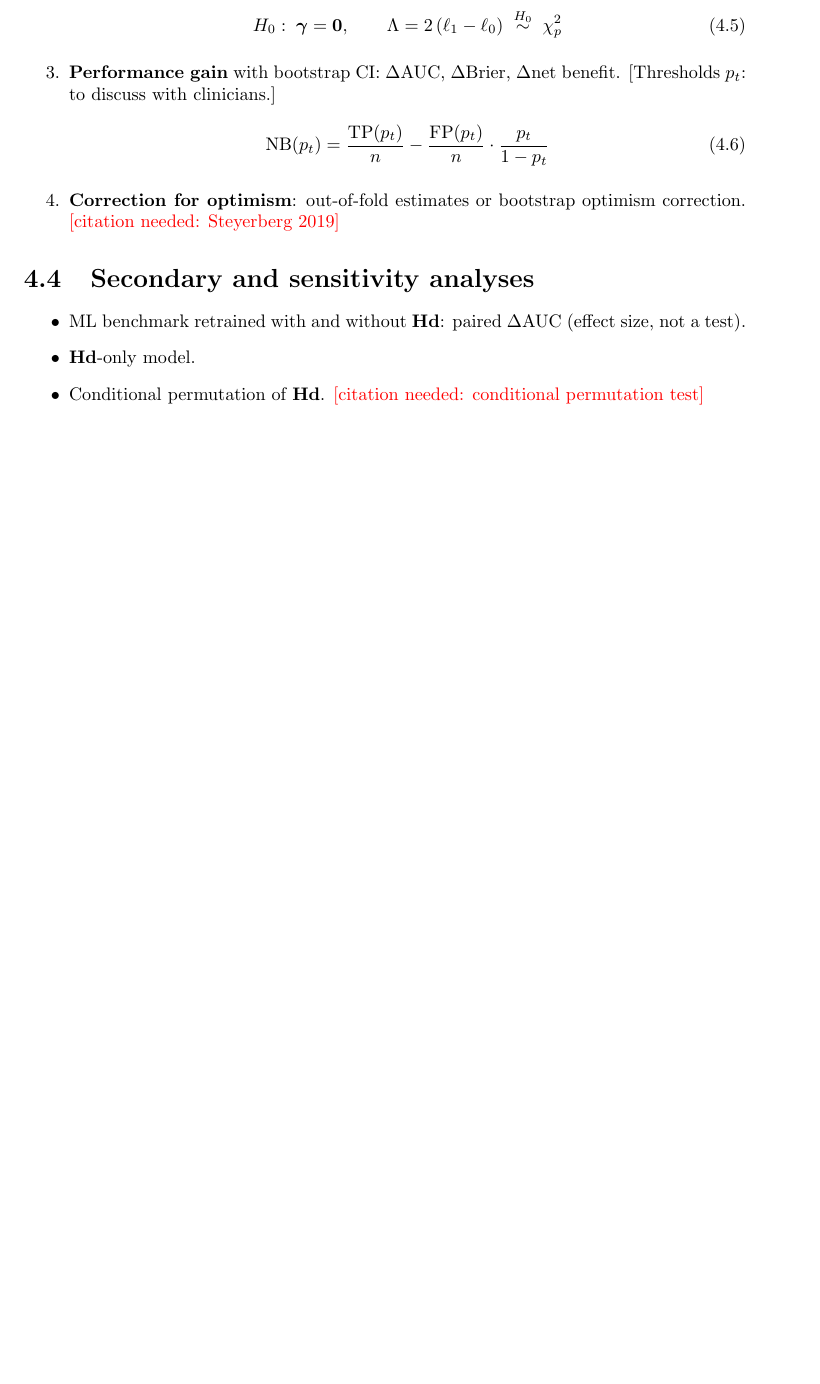
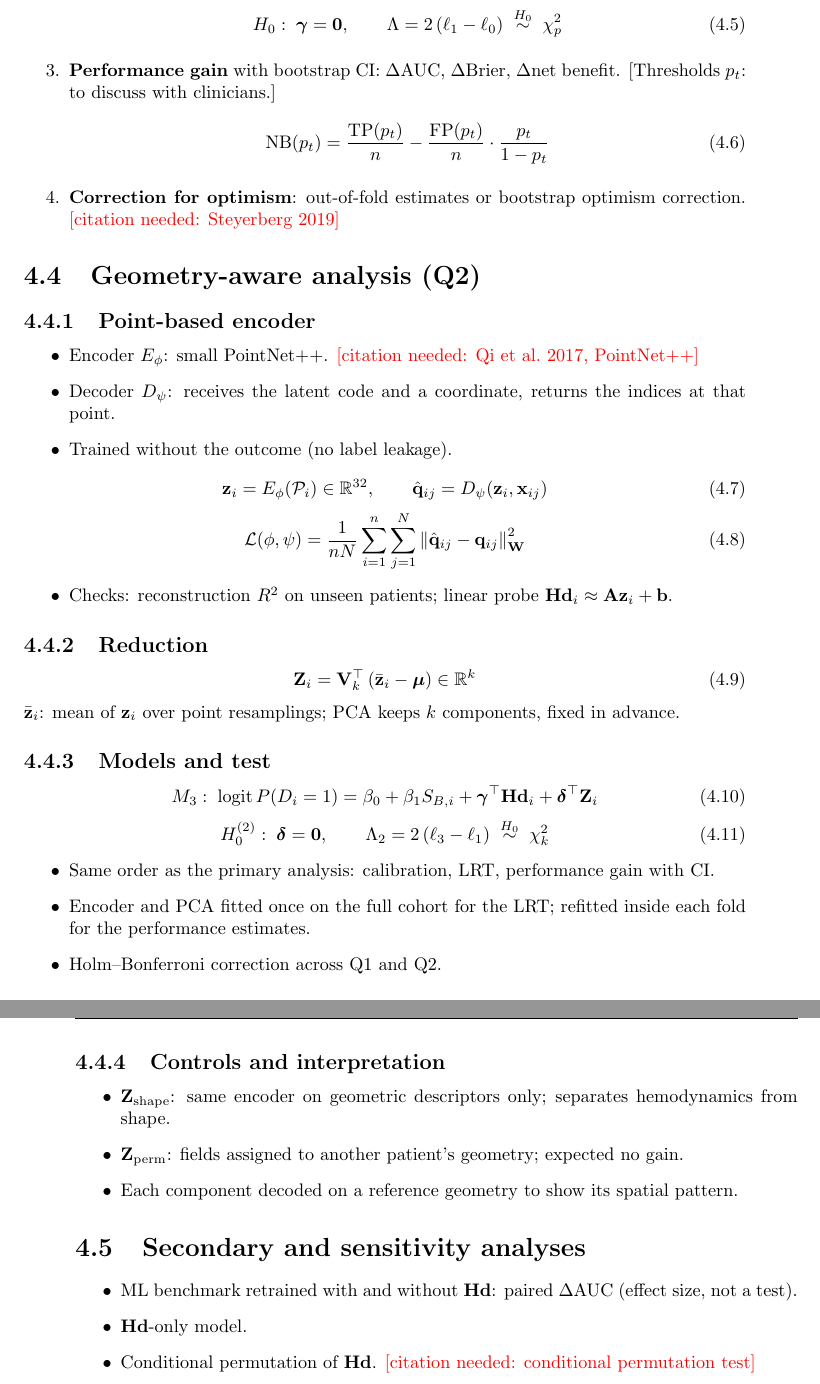
Before and after one commit to annaferrari02/thesis-anna, a LaTeX thesis (main.tex, which reads capitoli/methods.tex): part of page 20 of 45 before the commit and two parts of pages 20 and 21 of 47 after it, the two joined at a grey line, cut so that both start at the same text, the shorter picture padded with empty space. Compiled offline with pdfLaTeX.

Commit message:
Add second research question on geometry-aware representation
Q2 asks whether a point-based encoder representation Z of the WSS
indices adds information beyond S_B and Hd. Adds the hypothesis in the
background, point-wise input in Data, the encoder, PCA, M3, LRT and
controls in Methods, placeholders in Results, and a limitation. Small
fixes to the Overleaf edits in the background (spacing, wording).

Co-Authored-By: Claude Opus 5.5 <noreply@anthropic.com>
Claude-Session: https://claude.ai/code/session_019gK1yFJwpFF8yWXewhWRTy

```diff
--- a/capitoli/methods.tex
+++ b/capitoli/methods.tex
@@ -44,6 +44,54 @@ $M_0$ is the recalibrated benchmark \citeneeded{Cox 1958}; $M_1$ extends it with
     \item \textbf{Correction for optimism}: out-of-fold estimates or bootstrap optimism correction. \citeneeded{Steyerberg 2019}
 \end{enumerate}
 
+\section{Geometry-aware analysis (Q2)}
+
+\subsection{Point-based encoder}
+\begin{itemize}
+    \item Encoder $E_\phi$: small PointNet++. \citeneeded{Qi et al.\ 2017, PointNet++}
+    \item Decoder $D_\psi$: receives the latent code and a coordinate, returns the indices at that point.
+    \item Trained without the outcome (no label leakage).
+\end{itemize}
+\begin{equation}
+    \mathbf{z}_i = E_\phi(\mathcal{P}_i) \in \mathbb{R}^{32},
+    \qquad
+    \hat{\mathbf{q}}_{ij} = D_\psi(\mathbf{z}_i, \mathbf{x}_{ij})
+\end{equation}
+\begin{equation}
+    \mathcal{L}(\phi,\psi) = \frac{1}{nN}\sum_{i=1}^{n}\sum_{j=1}^{N} \left\lVert \hat{\mathbf{q}}_{ij} - \mathbf{q}_{ij} \right\rVert^2_{\mathbf{W}}
+\end{equation}
+\begin{itemize}
+    \item Checks: reconstruction $R^2$ on unseen patients; linear probe $\mathbf{Hd}_i \approx \mathbf{A}\mathbf{z}_i + \mathbf{b}$.
+\end{itemize}
+
+\subsection{Reduction}
+\begin{equation}
+    \mathbf{Z}_i = \mathbf{V}_k^{\top}\left(\bar{\mathbf{z}}_i - \boldsymbol{\mu}\right) \in \mathbb{R}^{k}
+\end{equation}
+$\bar{\mathbf{z}}_i$: mean of $\mathbf{z}_i$ over point resamplings; PCA keeps $k$ components, fixed in advance.
+
+\subsection{Models and test}
+\begin{equation}
+    M_3:\; \operatorname{logit} P(D_i = 1) = \beta_0 + \beta_1 S_{B,i} + \boldsymbol{\gamma}^{\top}\mathbf{Hd}_i + \boldsymbol{\delta}^{\top}\mathbf{Z}_i
+\end{equation}
+\begin{equation}
+    H_0^{(2)}:\; \boldsymbol{\delta} = \mathbf{0},
+    \qquad
+    \Lambda_2 = 2\left(\ell_3 - \ell_1\right) \;\overset{H_0}{\sim}\; \chi^2_{k}
+\end{equation}
+\begin{itemize}
+    \item Same order as the primary analysis: calibration, LRT, performance gain with CI.
+    \item Encoder and PCA fitted once on the full cohort for the LRT; refitted inside each fold for the performance estimates.
+    \item Holm--Bonferroni correction across Q1 and Q2.
+\end{itemize}
+
+\subsection{Controls and interpretation}
+\begin{itemize}
+    \item $\mathbf{Z}_{\text{shape}}$: same encoder on geometric descriptors only; separates hemodynamics from shape.
+    \item $\mathbf{Z}_{\text{perm}}$: fields assigned to another patient's geometry; expected no gain.
+    \item Each component decoded on a reference geometry to show its spatial pattern.
+\end{itemize}
+
 \section{Secondary and sensitivity analyses}
 \begin{itemize}
     \item ML benchmark retrained with and without $\mathbf{Hd}$: paired $\Delta$AUC (effect size, not a test).
```
Also changed, not shown: capitoli/background.tex (+12 -7 lines), capitoli/data.tex (+9 -0 lines), capitoli/discussion.tex (+2 -1 lines), capitoli/intro.tex (+3 -2 lines), capitoli/results.tex (+7 -0 lines), capitoli/methods.tex (4 more changed lines).
